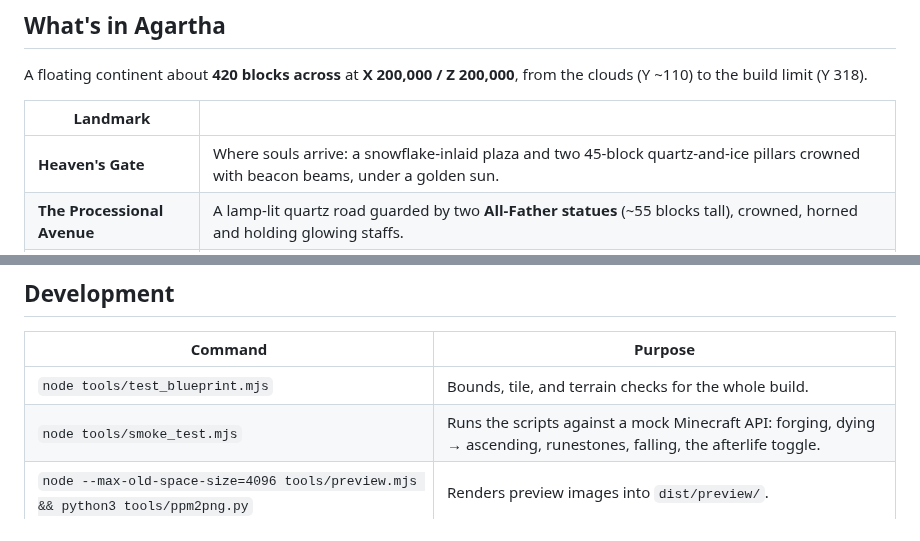
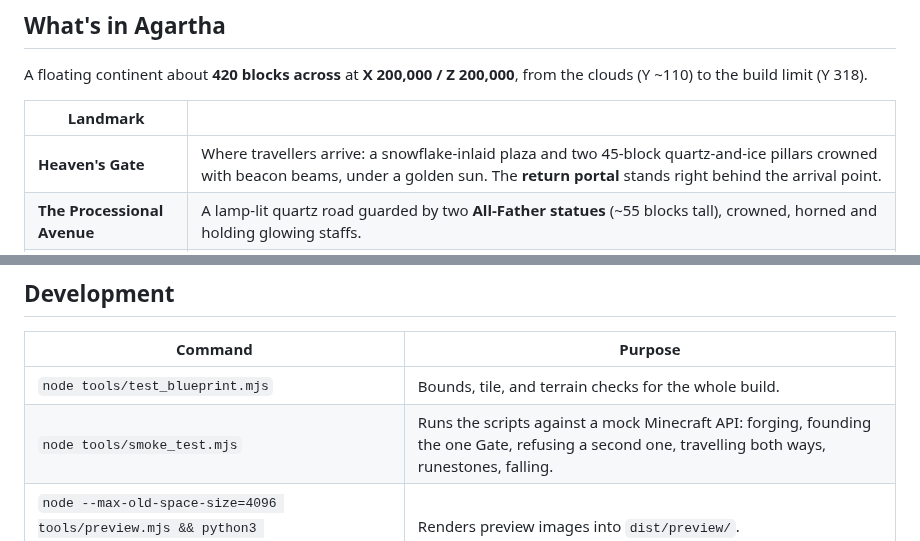
Before and after one commit to Joeishelping/Agartha-Dimension-Mod, a Markdown page: README.md, 2 parts joined by grey strips. Rendered like a GitHub page.

```diff
--- a/README.md
+++ b/README.md
@@ -9,7 +9,7 @@ A floating continent about **420 blocks across** at **X 200,000 / Z 200,000**, f
 
 | Landmark | |
 |---|---|
-| **Heaven's Gate** | Where souls arrive: a snowflake-inlaid plaza and two 45-block quartz-and-ice pillars crowned with beacon beams, under a golden sun. |
+| **Heaven's Gate** | Where travellers arrive: a snowflake-inlaid plaza and two 45-block quartz-and-ice pillars crowned with beacon beams, under a golden sun. The **return portal** stands right behind the arrival point. |
 | **The Processional Avenue** | A lamp-lit quartz road guarded by two **All-Father statues** (~55 blocks tall), crowned, horned and holding glowing staffs. |
 | **The Great Bridge** | A 130-block arched bridge over the **frozen lake**, where three **Viking longships** with striped sails and shields lie locked in the ice. |
 | **The Temple of Agartha** | A three-tier quartz terrace, a colonnaded ice-glass hall with the All-Father's throne, a sacred beacon, and a skyline of **ice spires** up to 70 blocks tall. |
@@ -60,7 +63,7 @@ Run `./tools/package.sh` and open `dist/Agartha.mcaddon`, then activate **both**
 | Command | Purpose |
 |---|---|
 | `node tools/test_blueprint.mjs` | Bounds, tile, and terrain checks for the whole build. |
-| `node tools/smoke_test.mjs` | Runs the scripts against a mock Minecraft API: forging, dying → ascending, runestones, falling, the afterlife toggle. |
+| `node tools/smoke_test.mjs` | Runs the scripts against a mock Minecraft API: forging, founding the one Gate, refusing a second one, travelling both ways, runestones, falling. |
 | `node --max-old-space-size=4096 tools/preview.mjs && python3 tools/ppm2png.py` | Renders preview images into `dist/preview/`. |
 | `python3 tools/gen_textures.py` | Regenerates textures. |
 
```
Also changed, not shown: other parts of README.md (+17 -14 lines), docs/return_portal.png (added), 17 other files.
